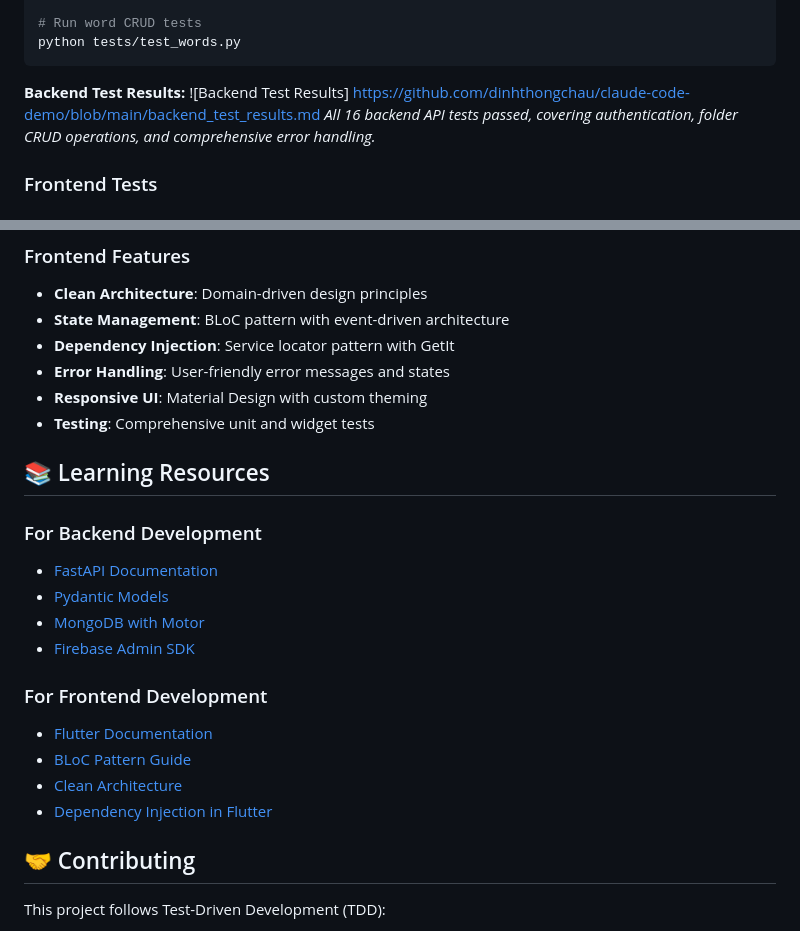
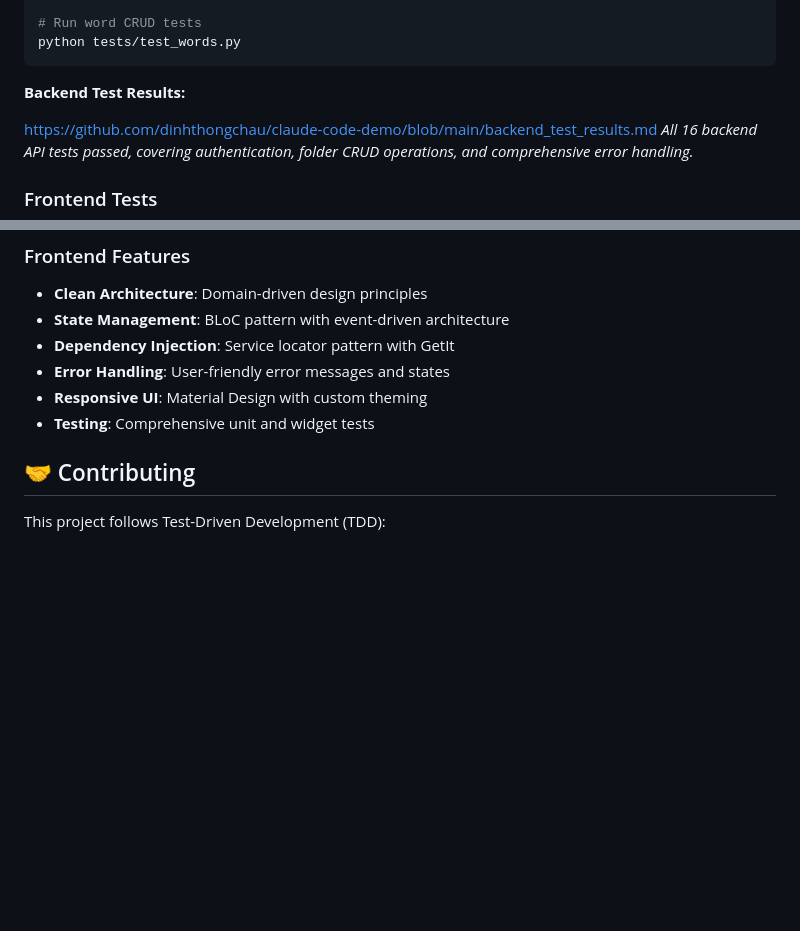
Before and after one commit to dinhthongchau/claude-code-demo, a Markdown page: README.md, 2 parts joined by grey strips. Drawn GitHub-style; blank space fills up the shorter version.

````diff
--- a/README.md
+++ b/README.md
@@ -175,7 +175,7 @@ python tests/test_words.py
 ```
 
 **Backend Test Results:**
-![Backend Test Results]
+
 https://github.com/dinhthongchau/claude-code-demo/blob/main/backend_test_results.md
 *All 16 backend API tests passed, covering authentication, folder CRUD operations, and comprehensive error handling.*
 
@@ -257,19 +257,6 @@ This project demonstrates:
 - **Responsive UI**: Material Design with custom theming
 - **Testing**: Comprehensive unit and widget tests
 
-## 📚 Learning Resources
-
-### For Backend Development
-- [FastAPI Documentation](https://fastapi.tiangolo.com/)
-- [Pydantic Models](https://pydantic-docs.helpmanual.io/)
-- [MongoDB with Motor](https://motor.readthedocs.io/)
-- [Firebase Admin SDK](https://firebase.google.com/docs/admin/setup)
-
-### For Frontend Development
-- [Flutter Documentation](https://docs.flutter.dev/)
-- [BLoC Pattern Guide](https://bloclibrary.dev/)
-- [Clean Architecture](https://blog.cleancoder.com/uncle-bob/2012/08/13/the-clean-architecture.html)
-- [Dependency Injection in Flutter](https://pub.dev/packages/get_it)
 
 ## 🤝 Contributing
 
````
Also changed, not shown: other parts of README.md (+1 -1 lines).
